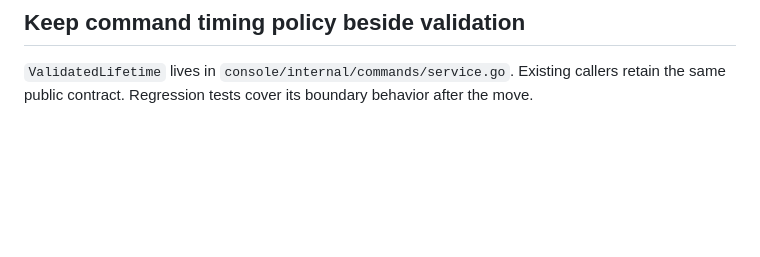
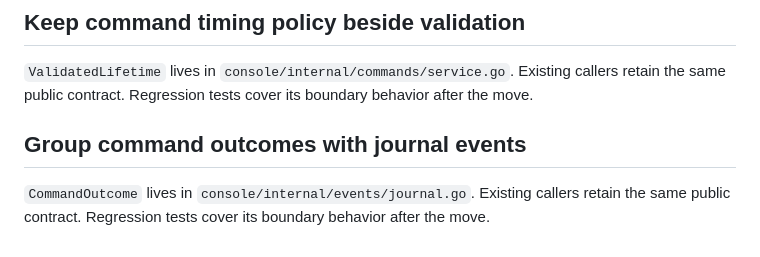
Before and after one commit to wnesensohn/odyssey, a Markdown page: docs/console.md, the part around the change. Rendered like a GitHub page; blank space fills up the shorter version.

Commit message:
Describe result events at the journal entrypoint

```diff
--- a/docs/console.md
+++ b/docs/console.md
@@ -154,3 +154,8 @@ of display polling intervals.
 
 `ValidatedLifetime` lives in `console/internal/commands/service.go`. Existing callers retain the same public
 contract. Regression tests cover its boundary behavior after the move.
+
+## Group command outcomes with journal events
+
+`CommandOutcome` lives in `console/internal/events/journal.go`. Existing callers retain the same public
+contract. Regression tests cover its boundary behavior after the move.
```
